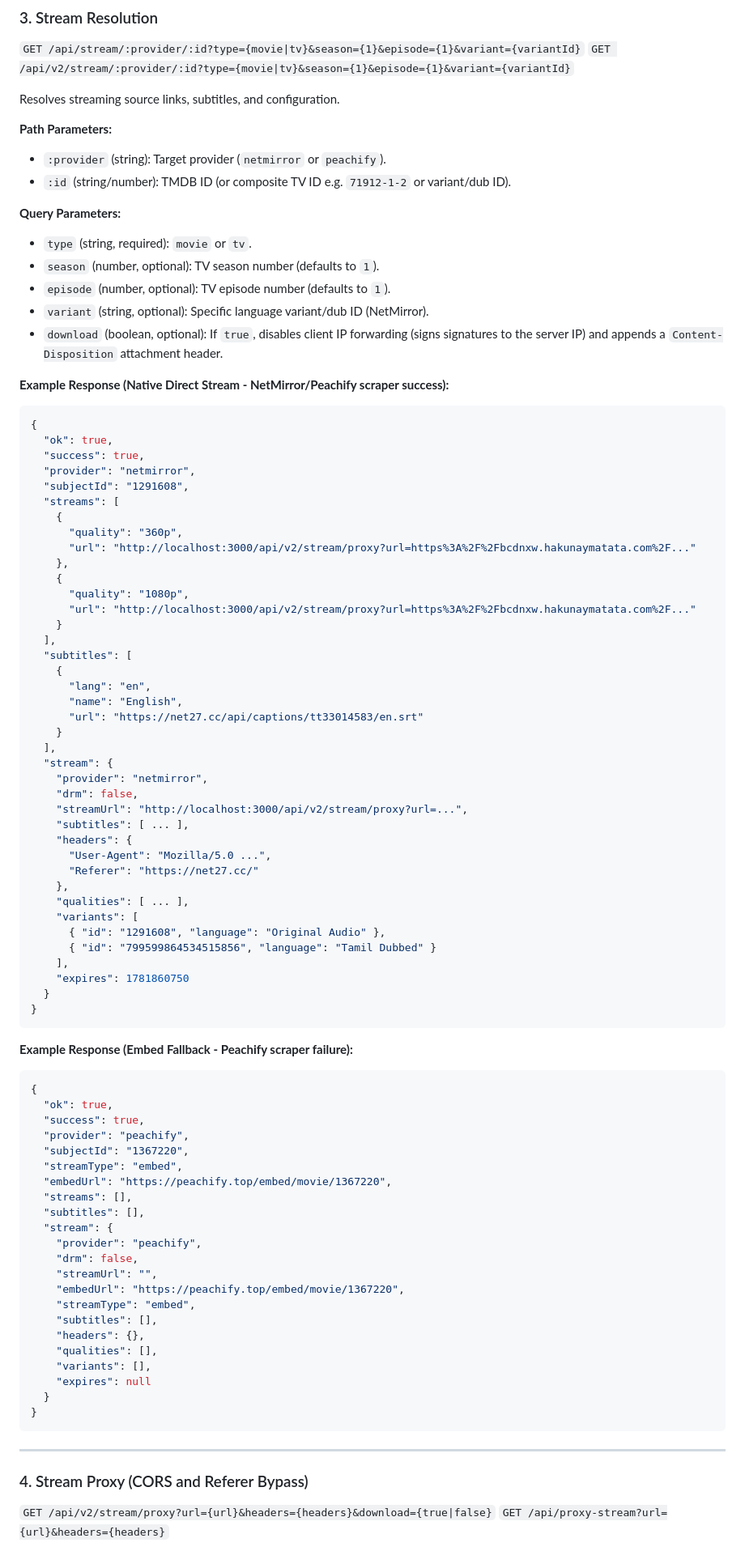
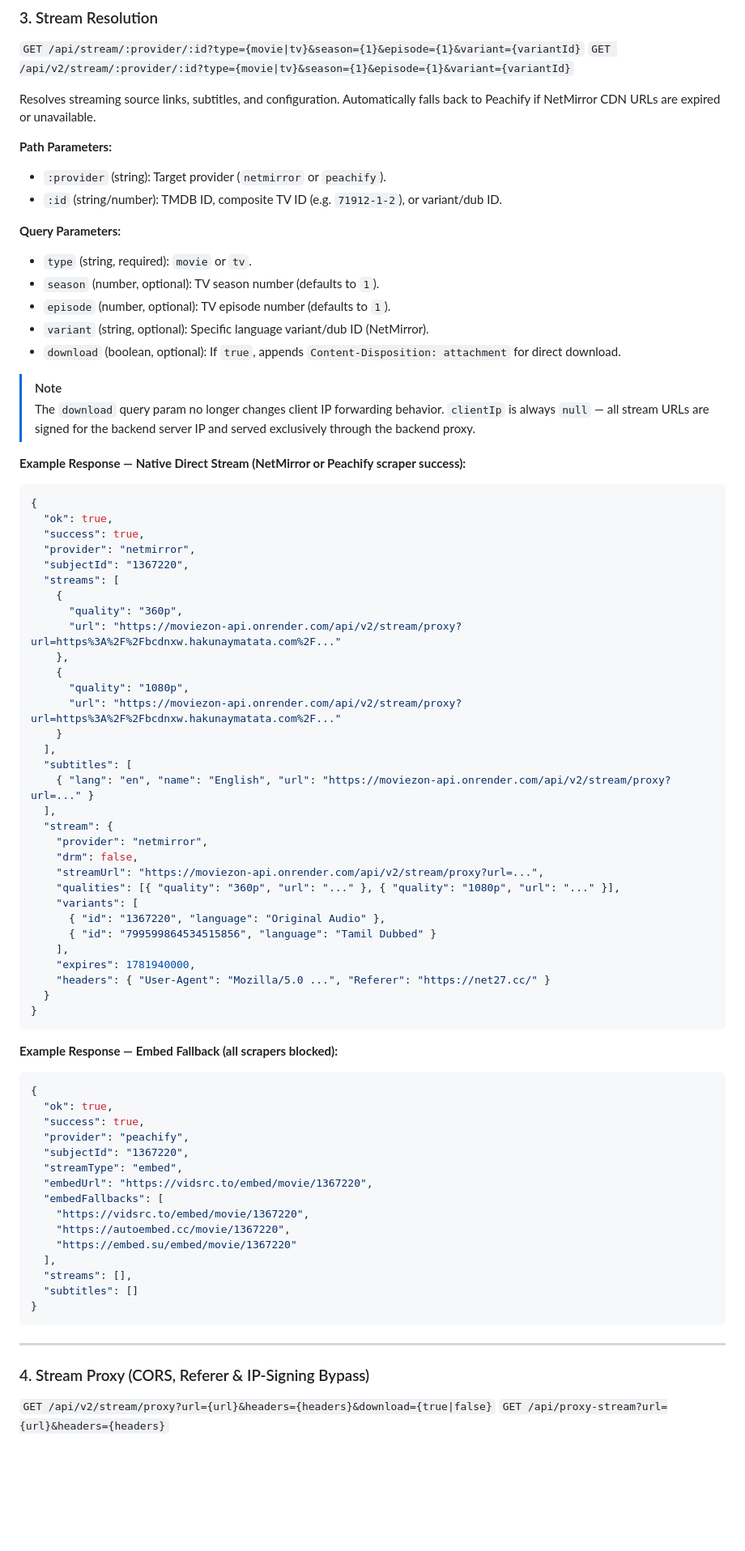
Before and after one commit to Kalaitechtubee/MovieZon-api, a Markdown page: api_flow_documentation.md, the part around one of its changes. Shown at 81% size. Rendered like a GitHub page; blank space fills up the shorter version.

Commit message:
docs: update api_flow_documentation.md with new details and safety net updates

````diff
--- a/api_flow_documentation.md
+++ b/api_flow_documentation.md
@@ -307,63 +348,58 @@ Fetches rich TMDB metadata and checks availability across all providers in paral
 `GET /api/stream/:provider/:id?type={movie|tv}&season={1}&episode={1}&variant={variantId}`
 `GET /api/v2/stream/:provider/:id?type={movie|tv}&season={1}&episode={1}&variant={variantId}`
 
-Resolves streaming source links, subtitles, and configuration.
+Resolves streaming source links, subtitles, and configuration. Automatically falls back to Peachify if NetMirror CDN URLs are expired or unavailable.
 
 **Path Parameters:**
 * `:provider` (string): Target provider (`netmirror` or `peachify`).
-* `:id` (string/number): TMDB ID (or composite TV ID e.g. `71912-1-2` or variant/dub ID).
+* `:id` (string/number): TMDB ID, composite TV ID (e.g. `71912-1-2`), or variant/dub ID.
 
 **Query Parameters:**
 * `type` (string, required): `movie` or `tv`.
 * `season` (number, optional): TV season number (defaults to `1`).
 * `episode` (number, optional): TV episode number (defaults to `1`).
 * `variant` (string, optional): Specific language variant/dub ID (NetMirror).
-* `download` (boolean, optional): If `true`, disables client IP forwarding (signs signatures to the server IP) and appends a `Content-Disposition` attachment header.
+* `download` (boolean, optional): If `true`, appends `Content-Disposition: attachment` for direct download.
 
-**Example Response (Native Direct Stream - NetMirror/Peachify scraper success):**
+> [!NOTE]
+> The `download` query param no longer changes client IP forwarding behavior. `clientIp` is always `null` — all stream URLs are signed for the backend server IP and served exclusively through the backend proxy.
+
+**Example Response — Native Direct Stream (NetMirror or Peachify scraper success):**
 ```json
 {
   "ok": true,
   "success": true,
   "provider": "netmirror",
-  "subjectId": "1291608",
+  "subjectId": "1367220",
   "streams": [
     {
       "quality": "360p",
-      "url": "http://localhost:3000/api/v2/stream/proxy?url=https%3A%2F%2Fbcdnxw.hakunaymatata.com%2F..."
+      "url": "https://moviezon-api.onrender.com/api/v2/stream/proxy?url=https%3A%2F%2Fbcdnxw.hakunaymatata.com%2F..."
     },
     {
       "quality": "1080p",
-      "url": "http://localhost:3000/api/v2/stream/proxy?url=https%3A%2F%2Fbcdnxw.hakunaymatata.com%2F..."
+      "url": "https://moviezon-api.onrender.com/api/v2/stream/proxy?url=https%3A%2F%2Fbcdnxw.hakunaymatata.com%2F..."
     }
   ],
   "subtitles": [
-    {
-      "lang": "en",
-      "name": "English",
-      "url": "https://net27.cc/api/captions/tt33014583/en.srt"
-    }
+    { "lang": "en", "name": "English", "url": "https://moviezon-api.onrender.com/api/v2/stream/proxy?url=..." }
   ],
   "stream": {
     "provider": "netmirror",
     "drm": false,
-    "streamUrl": "http://localhost:3000/api/v2/stream/proxy?url=...",
-    "subtitles": [ ... ],
-    "headers": {
-      "User-Agent": "Mozilla/5.0 ...",
-      "Referer": "https://net27.cc/"
-    },
-    "qualities": [ ... ],
+    "streamUrl": "https://moviezon-api.onrender.com/api/v2/stream/proxy?url=...",
+    "qualities": [{ "quality": "360p", "url": "..." }, { "quality": "1080p", "url": "..." }],
     "variants": [
-      { "id": "1291608", "language": "Original Audio" },
+      { "id": "1367220", "language": "Original Audio" },
       { "id": "799599864534515856", "language": "Tamil Dubbed" }
     ],
-    "expires": 1781860750
+    "expires": 1781940000,
+    "headers": { "User-Agent": "Mozilla/5.0 ...", "Referer": "https://net27.cc/" }
   }
 }
 ```
 
-**Example Response (Embed Fallback - Peachify scraper failure):**
+**Example Response — Embed Fallback (all scrapers blocked):**
 ```json
 {
   "ok": true,
@@ -371,27 +407,20 @@ Resolves streaming source links, subtitles, and configuration.
   "provider": "peachify",
   "subjectId": "1367220",
   "streamType": "embed",
-  "embedUrl": "https://peachify.top/embed/movie/1367220",
+  "embedUrl": "https://vidsrc.to/embed/movie/1367220",
+  "embedFallbacks": [
+    "https://vidsrc.to/embed/movie/1367220",
+    "https://autoembed.cc/movie/1367220",
+    "https://embed.su/embed/movie/1367220"
+  ],
   "streams": [],
-  "subtitles": [],
-  "stream": {
-    "provider": "peachify",
-    "drm": false,
-    "streamUrl": "",
-    "embedUrl": "https://peachify.top/embed/movie/1367220",
-    "streamType": "embed",
-    "subtitles": [],
-    "headers": {},
-    "qualities": [],
-    "variants": [],
-    "expires": null
-  }
+  "subtitles": []
 }
 ```
 
 ---
 
-### 4. Stream Proxy (CORS and Referer Bypass)
+### 4. Stream Proxy (CORS, Referer & IP-Signing Bypass)
 `GET /api/v2/stream/proxy?url={url}&headers={headers}&download={true|false}`
 `GET /api/proxy-stream?url={url}&headers={headers}`
 
````
Also changed, not shown: other parts of api_flow_documentation.md (+234 -162 lines).
